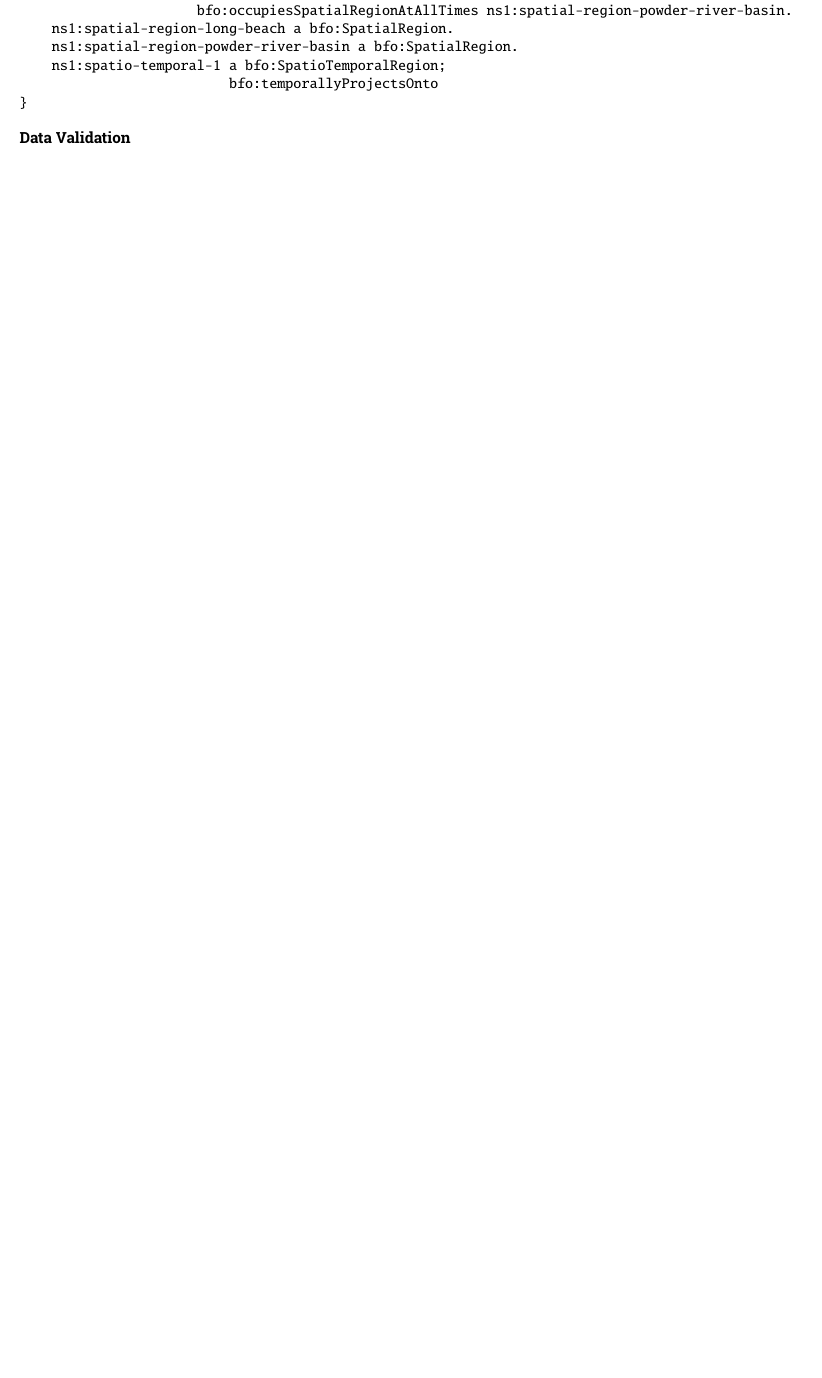
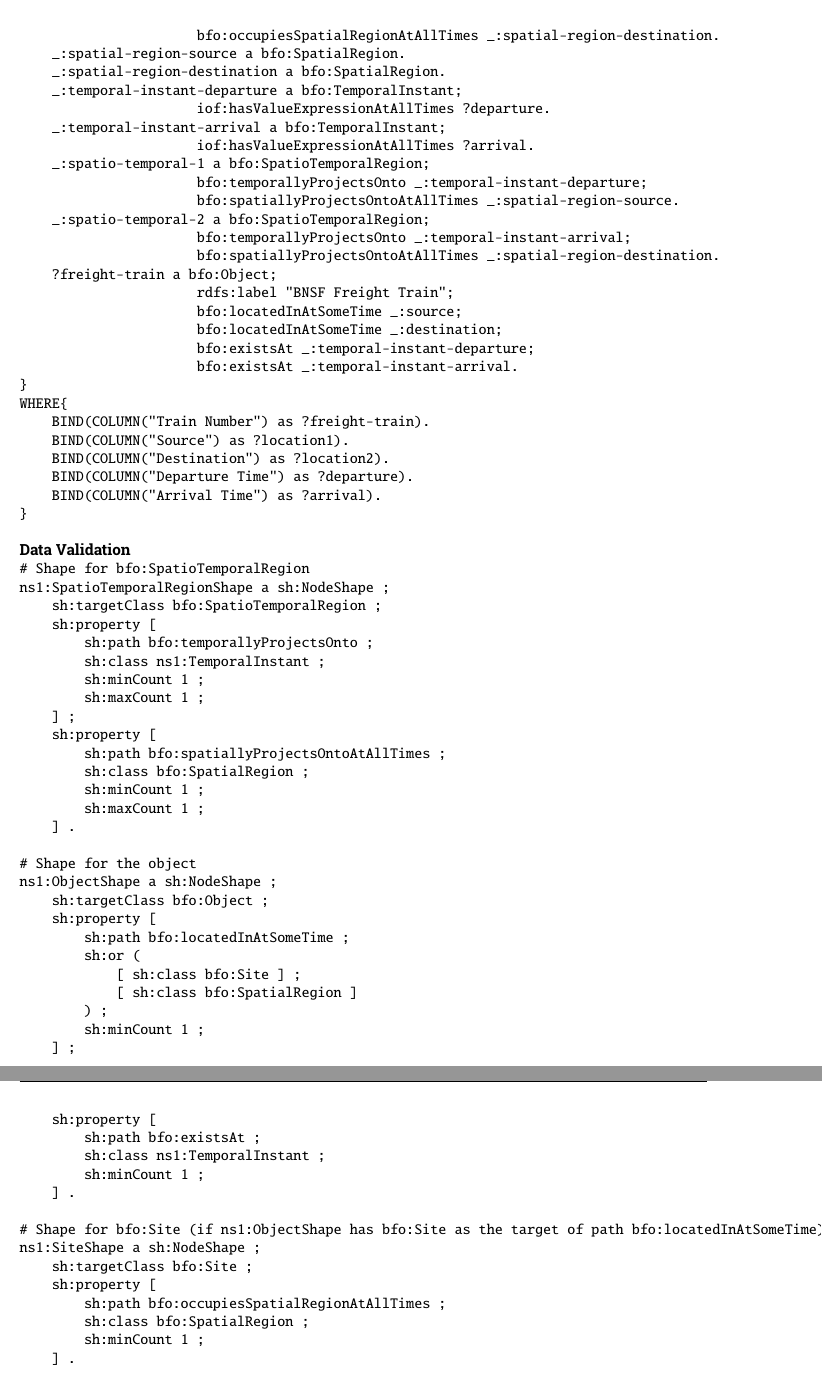
Before and after one commit to iofoundry/IOF-Core-Pattern-v2, a LaTeX thesis (report.tex, which reads scenarios/location-change/location-change.tex): part of page 15 of 25 before the commit and two parts of pages 16 and 17 of 28 after it, the two joined at a grey line, cut so that both start at the same text, the shorter picture padded with empty space. Compiled offline with pdfLaTeX.

Commit message:
Complete location change scenario

```diff
--- a/report.tex
+++ b/report.tex
@@ -7,6 +7,7 @@
 \usepackage{titlesec} % For title formatting
 \usepackage{comment}
 \usepackage{tabularx}
+\usepackage{float}
 \addbibresource{report.bib}
 
 %% Additional packages and commands
--- a/scenarios/location-change/location-change.tex
+++ b/scenarios/location-change/location-change.tex
@@ -55,12 +55,6 @@
 
 \begin{verbatim}
 INSERT DATA {
-    ns1:freight-train a bfo:Entity;
-                      rdfs:label "BNSF Freight Train";
-                      bfo:locatedInAtSomeTime ns1:powder-river-basin;
-                      bfo:locatedInAtSomeTime ns1:long-beach-port;
-                      bfo:existsAt ns1:temporal-instant-powder-river-basin;
-                      bfo:existsAt ns1:temporal-instant-long-beach.
     ns1:powder-river-basin a bfo:Site;
                       bfo:occupiesSpatialRegionAtAllTimes ns1:spatial-region-long-beach.
     ns1:powder-river-basin a bfo:Site;
@@ -70,2 +66 @@
     ns1:spatio-temporal-1 a bfo:SpatioTemporalRegion;
-                          bfo:temporallyProjectsOnto
@@ -71,0 +72 @@
+                      rdfs:label "BNSF Freight Train";
@@ -72,4 +81,80 @@
+INSERT {
+    _:source a bfo:Site;
+                      iof:hasValueExpressionAtAllTimes ?location1;
+                      bfo:occupiesSpatialRegionAtAllTimes _:spatial-region-source.
+    _:destination a bfo:Site;
+                      iof:hasValueExpressionAtAllTimes ?location2;
+                      bfo:occupiesSpatialRegionAtAllTimes _:spatial-region-destination.
+    _:spatial-region-source a bfo:SpatialRegion.
+    _:spatial-region-destination a bfo:SpatialRegion.
+    _:temporal-instant-departure a bfo:TemporalInstant;
+                      iof:hasValueExpressionAtAllTimes ?departure.
+    _:temporal-instant-arrival a bfo:TemporalInstant;
+                      iof:hasValueExpressionAtAllTimes ?arrival.
+    _:spatio-temporal-1 a bfo:SpatioTemporalRegion;
+                      bfo:temporallyProjectsOnto _:temporal-instant-departure;
+                      bfo:spatiallyProjectsOntoAtAllTimes _:spatial-region-source.
+    _:spatio-temporal-2 a bfo:SpatioTemporalRegion;
+                      bfo:temporallyProjectsOnto _:temporal-instant-arrival;
+                      bfo:spatiallyProjectsOntoAtAllTimes _:spatial-region-destination.
+    ?freight-train a bfo:Object;
+                      rdfs:label "BNSF Freight Train";
+                      bfo:locatedInAtSomeTime _:source;
+                      bfo:locatedInAtSomeTime _:destination;
+                      bfo:existsAt _:temporal-instant-departure;
+                      bfo:existsAt _:temporal-instant-arrival.
+}
+WHERE{
+    BIND(COLUMN("Train Number") as ?freight-train).
+    BIND(COLUMN("Source") as ?location1).
+    BIND(COLUMN("Destination") as ?location2).
+    BIND(COLUMN("Departure Time") as ?departure).
+    BIND(COLUMN("Arrival Time") as ?arrival).
 }
 \end{verbatim}
 
 \subsubsection*{Data Validation}
+
+\begin{verbatim}
+# Shape for bfo:SpatioTemporalRegion
+ns1:SpatioTemporalRegionShape a sh:NodeShape ;
+    sh:targetClass bfo:SpatioTemporalRegion ;
+    sh:property [
+        sh:path bfo:temporallyProjectsOnto ;
+        sh:class ns1:TemporalInstant ;
+        sh:minCount 1 ;
+        sh:maxCount 1 ;
+    ] ;
+    sh:property [
+        sh:path bfo:spatiallyProjectsOntoAtAllTimes ;
+        sh:class bfo:SpatialRegion ;
+        sh:minCount 1 ;
+        sh:maxCount 1 ;
+    ] .
+
+# Shape for the object
+ns1:ObjectShape a sh:NodeShape ;
+    sh:targetClass bfo:Object ;
+    sh:property [
+        sh:path bfo:locatedInAtSomeTime ;
+        sh:or (
+            [ sh:class bfo:Site ] ;
+            [ sh:class bfo:SpatialRegion ]
+        ) ;
+        sh:minCount 1 ;
+    ] ;
+    sh:property [
+        sh:path bfo:existsAt ;
+        sh:class ns1:TemporalInstant ;
+        sh:minCount 1 ;
+    ] .
+
+# Shape for bfo:Site (if ns1:ObjectShape has bfo:Site as the target of path bfo:locatedInAtSomeTime)
+ns1:SiteShape a sh:NodeShape ;
+    sh:targetClass bfo:Site ;
+    sh:property [
+        sh:path bfo:occupiesSpatialRegionAtAllTimes ;
+        sh:class bfo:SpatialRegion ;
+        sh:minCount 1 ;
+    ] .
+\end{verbatim}
```
Also changed, not shown: scenarios/algorithm-execution/algorithm-execution.tex (+37 -10 lines), scenarios/location-change/location-change.tex (17 more changed lines).
